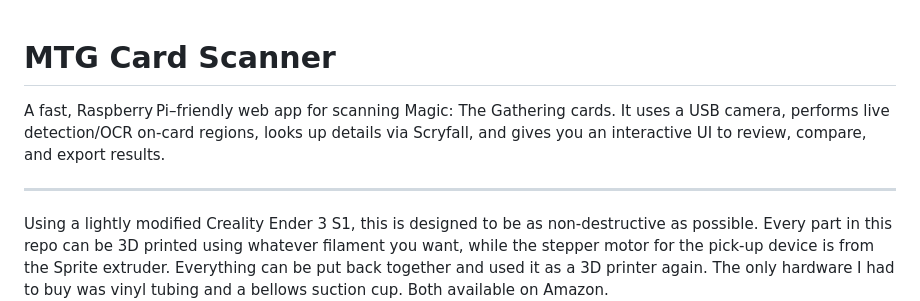
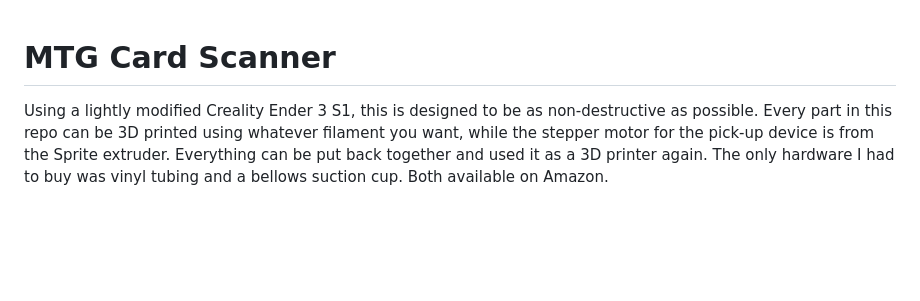
Before and after one commit to MeIsGaggy/MTG-Card-Scanner-Sorter, a Markdown page: README.md, the part around the change. Drawn GitHub-style; blank space fills up the shorter version.

```diff
--- a/README.md
+++ b/README.md
@@ -1,8 +1,4 @@
 # MTG Card Scanner
-
-A fast, Raspberry Pi–friendly web app for scanning Magic: The Gathering cards. It uses a USB camera, performs live detection/OCR on-card regions, looks up details via Scryfall, and gives you an interactive UI to review, compare, and export results.
-
----
 
 Using a lightly modified Creality Ender 3 S1, this is designed to be as non-destructive as possible. Every part in this repo can be 3D printed using whatever filament you want, while the stepper motor for the pick-up device is from the Sprite extruder. Everything can be put back together and used it as a 3D printer again. The only hardware I had to buy was vinyl tubing and a bellows suction cup. Both available on Amazon.
 
```
